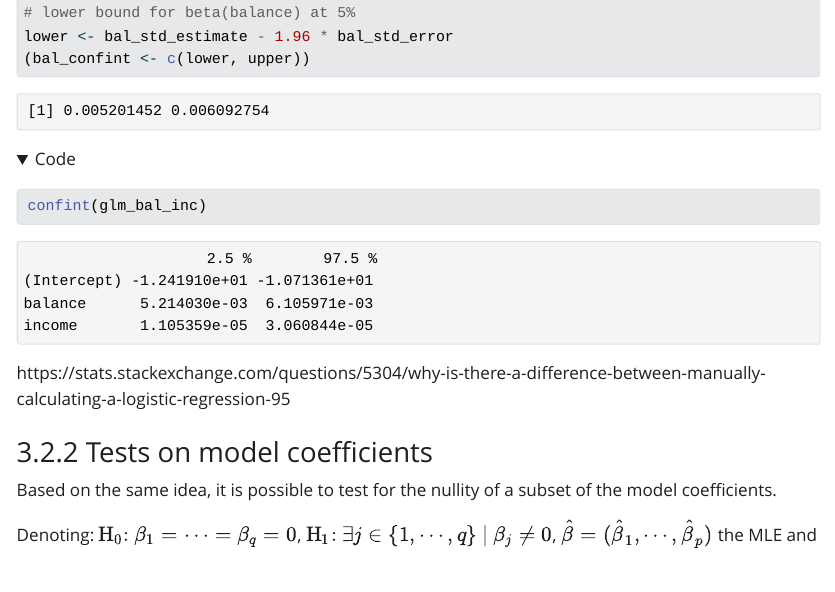
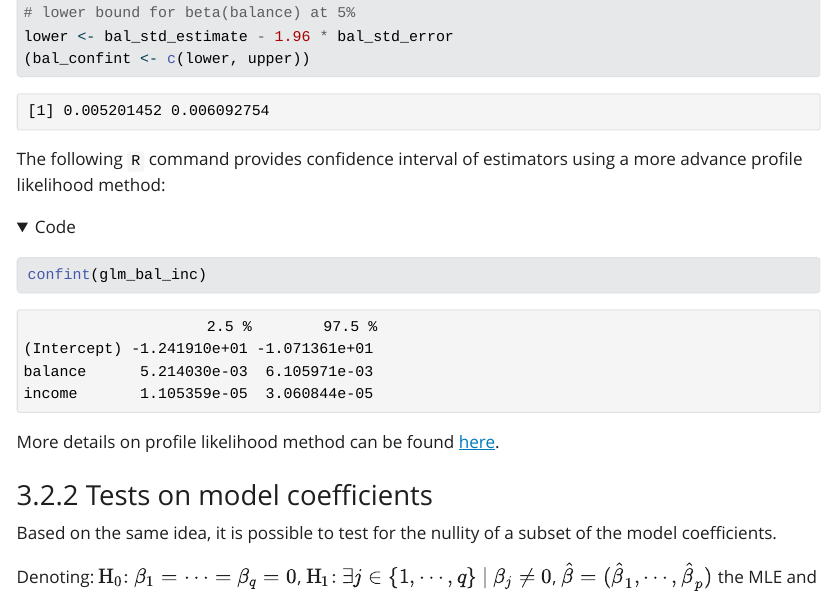
Before and after one commit to basile-pochet/teaching_TSE_Scoring, a Quarto document (2_Logistic_Regression_Interpretation_and_Inference/Logistic_Regression.qmd): the page in a window 1100 px wide, from 3970 px down. The pictures show the output file 2_Logistic_Regression_Interpretation_and_Inference/Logistic_Regression.html that the author committed with the source, opened offline; Quarto's library style sheets are replaced by a plain one without menus; long lines of code are wrapped.

Commit message:
slights modifs lesson 2

````diff
--- a/2_Logistic_Regression_Interpretation_and_Inference/Logistic_Regression.qmd
+++ b/2_Logistic_Regression_Interpretation_and_Inference/Logistic_Regression.qmd
@@ -887,12 +887,13 @@ lower <- bal_std_estimate - 1.96 * bal_std_error
 (bal_confint <- c(lower, upper))
 ```
 
+The following `R` command provides confidence interval of estimators using a more advance profile likelihood method:
 ```{r}
 #| code-fold: show
 confint(glm_bal_inc)
 ```
 
-https://stats.stackexchange.com/questions/5304/why-is-there-a-difference-between-manually-calculating-a-logistic-regression-95
+More details on profile likelihood method can be found [here](https://stats.stackexchange.com/questions/5304/why-is-there-a-difference-between-manually-calculating-a-logistic-regression-95).
 
 ### Tests on model coefficients
 
````
Also changed, not shown: 2_Logistic_Regression_Interpretation_and_Inference/Logistic_Regression.html.
